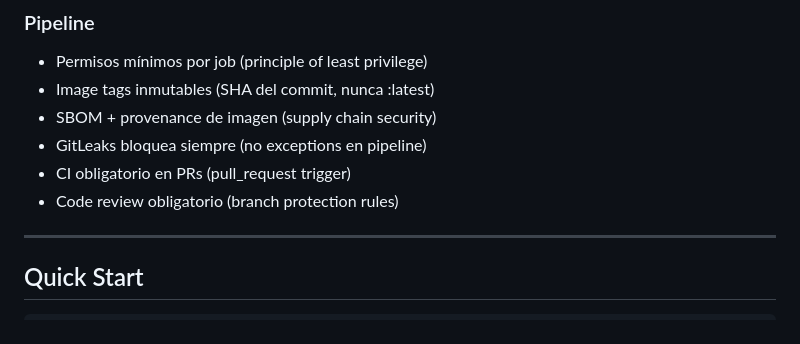
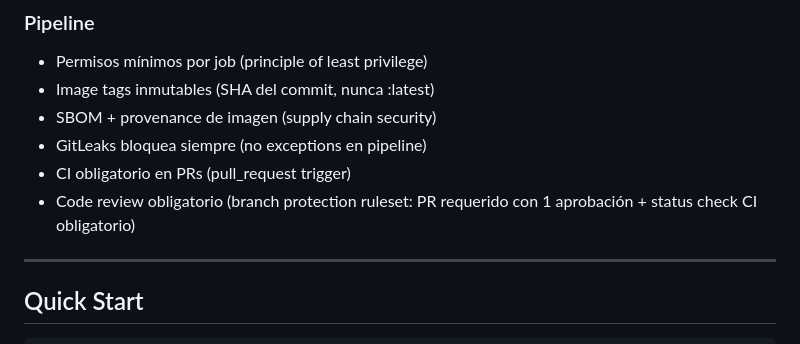
Before and after one commit to NAFELOPEZ/pruebaDevsecopsCBCO, a Markdown page: README.md, the part around the change. Drawn GitHub-style.

```diff
--- a/README.md
+++ b/README.md
@@ -167,7 +167,7 @@ pruebaDevsecopsCBCO/
 - SBOM + provenance de imagen (supply chain security)
 - GitLeaks bloquea siempre (no exceptions en pipeline)
 - CI obligatorio en PRs (pull_request trigger)
-- Code review obligatorio (branch protection rules)
+- Code review obligatorio (branch protection ruleset: PR requerido con 1 aprobación + status check CI obligatorio)
 
 ---
 
```
Also changed, not shown: docs/GUIA_EJECUCION.md (+27 -5 lines).
